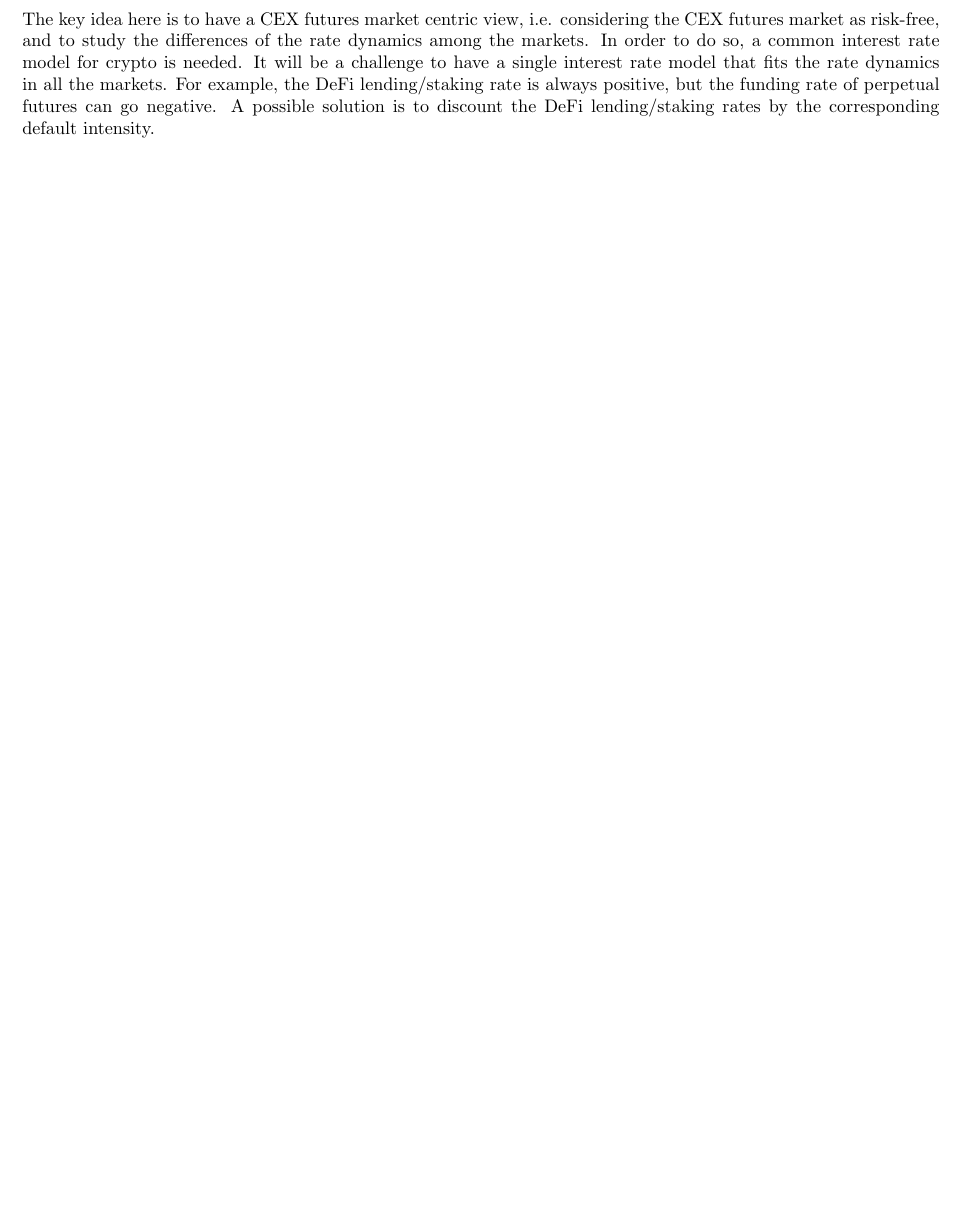
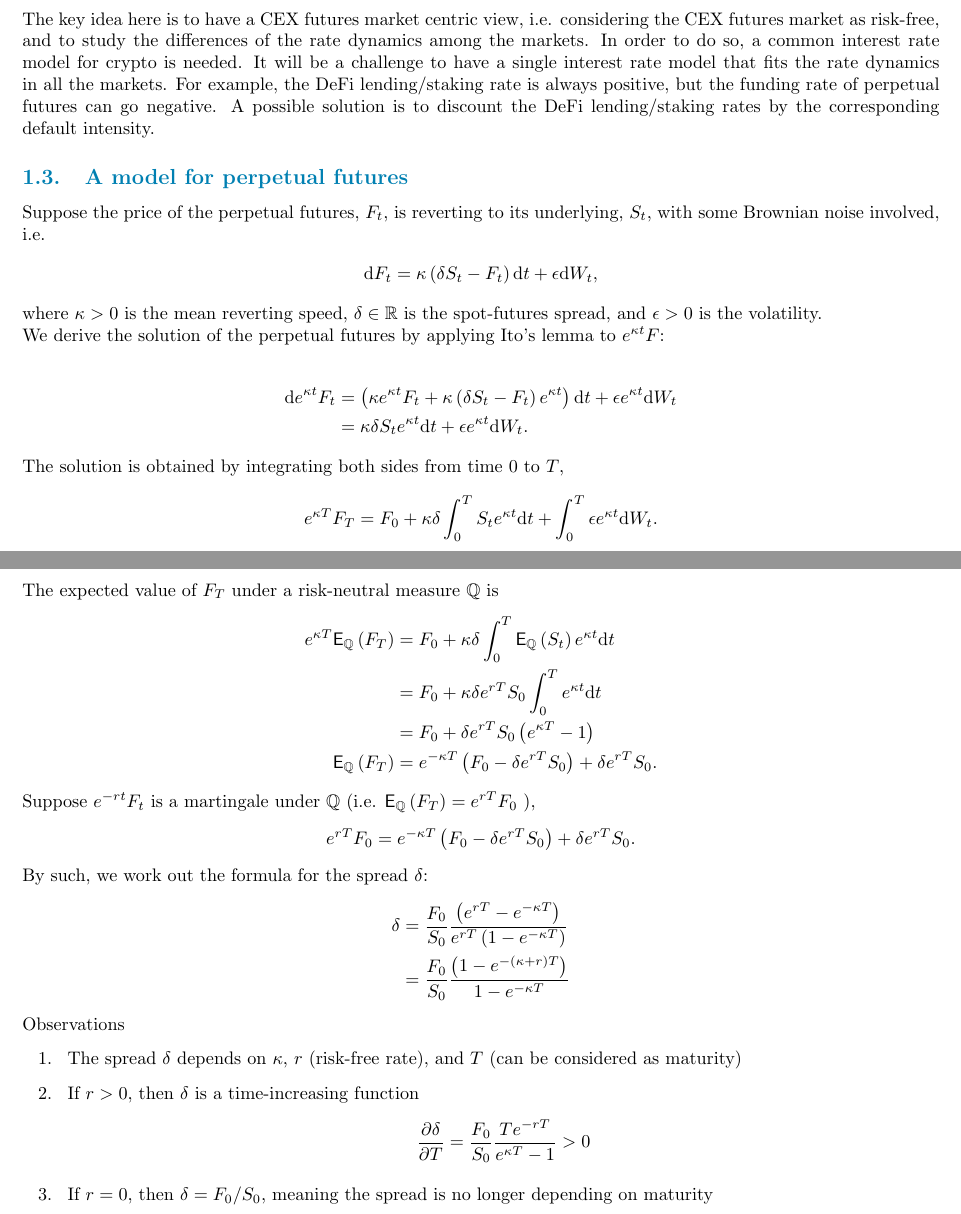
Before and after one commit to francisliu2/Defi_interestRate, a LaTeX paper (latex/notes.tex): part of page 5 of 9 before the commit and two parts of pages 5 and 6 of 12 after it, the two joined at a grey line, cut so that both start at the same text, the shorter picture padded with empty space. Compiled offline with pdfLaTeX; a LaTeX package or settings file that is missing is left out.

Commit message:
added an idea

```diff
--- a/latex/notes.tex
+++ b/latex/notes.tex
@@ -182,3 +182,50 @@ The key idea here is to have a CEX futures market centric view, i.e. considering
  For example, the DeFi lending/staking rate is always positive, but the funding rate of perpetual futures can go negative.
  A possible solution is to discount the DeFi lending/staking rates by the corresponding default intensity.
 
+\subsection{A model for perpetual futures}
+Suppose the price of the perpetual futures, $F_t$, is reverting to its underlying, $S_t$, with some Brownian noise involved, i.e.
+\begin{align*}
+\dd F_t = \kappa \left(\delta S_t - F_t \right)\dd t + \epsilon \dd W_t,
+\end{align*}
+where $\kappa>0$ is the mean reverting speed, $\delta \in \mathbb{R}$ is the spot-futures spread, and $\epsilon>0$ is the volatility.
+
+We derive the solution of the perpetual futures by applying Ito's lemma to $e^{\kappa t}F$:
+
+\begin{align*}
+\dd e^{\kappa t} F_t &= \left(\kappa e^{\kappa t}F_t+ \kappa \left(\delta S_t - F_t\right)e^{\kappa t}\right)\dd t + \epsilon e^{\kappa t}\dd W_t\\
+                      &= \kappa \delta S_t e^{\kappa t}\dd t + \epsilon e^{\kappa t}\dd W_t.
+\end{align*}
+
+The solution is obtained by integrating both sides from time $0$ to $T$,
+\begin{align*}
+  e^{\kappa T} F_T &= F_0 +  \kappa \delta \int_0^T S_t e^{\kappa t}\dd t + \int_0^T \epsilon e^{\kappa t}\dd W_t.
+  \end{align*}
+
+The expected value of $F_T$ under a risk-neutral measure $\mathbb{Q}$ is
+\begin{align*}
+  e^{\kappa T} \mathbb{\sf E}_\mathbb{Q} \left(F_T\right) &= F_0 +  \kappa \delta \int_0^T \mathbb{\sf E}_\mathbb{Q}\left(S_t\right) e^{\kappa t}\dd t\\
+                                                          &= F_0 +  \kappa \delta e^{rT}S_0 \int_0^T  e^{\kappa t}\dd t\\
+                                                          &= F_0 +  \delta e^{rT}S_0 \left(e^{\kappa T} - 1\right)\\
+               \mathbb{\sf E}_\mathbb{Q} \left(F_T\right) &= e^{-\kappa T}\left(F_0 - \delta e^{rT}S_0\right)  + \delta e^{rT}S_0.
+\end{align*}
+
+Suppose $e^{-rt} F_t$ is a martingale under $\mathbb{Q}$ (i.e. $\mathbb{\sf E}_\mathbb{Q} \left(F_T\right)= e^{rT}F_0$ ),
+\begin{align*}
+  e^{r T} F_0 &= e^{-\kappa T}\left(F_0 - \delta e^{rT}S_0\right)  + \delta e^{rT}S_0.
+\end{align*}
+
+By such, we work out the formula for the spread $\delta$:
+\begin{align*}
+  \delta &= \frac{F_0}{S_0}\frac{\left(e^{rT}-e^{-\kappa T}\right)}{e^{rT}\left(1-e^{-\kappa T}\right)}\\
+         &= \frac{F_0}{S_0}\frac{\left(1-e^{-(\kappa+r) T}\right)}{1-e^{-\kappa T}}
+\end{align*}
+
+Observations
+\begin{enumerate}
+\item The spread $\delta $ depends on $\kappa$, $r$ (risk-free rate), and $T$ (can be considered as maturity)
+\item If $r > 0$, then $\delta$ is a time-increasing function
+\begin{align*}
+\frac{\partial \delta}{\partial T} &= \frac{F_0}{S_0}\frac{T e^{-r T}}{e^{\kappa T}-1}>0
+\end{align*}
+\item If $r=0$, then $\delta  = F_0/S_0$, meaning the spread is no longer depending on maturity
+\item If we send $T\rightarrow \infty$, then $\delta = F_0/S_0$ asymptotically.
@@ -184,0 +235,2 @@ The key idea here is to have a CEX futures market centric view, i.e. considering
+\delta(t) = Ce^{dt},
+\end{align*}
```
Also changed, not shown: latex/notes.pdf, latex/notes.tex (20 more changed lines), 5 other files.
